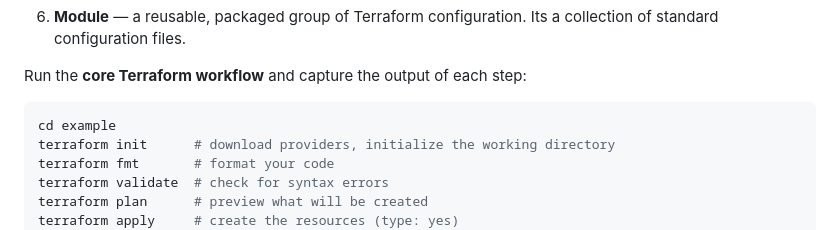
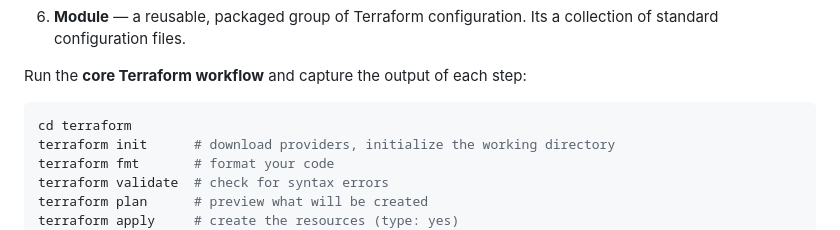
Before and after one commit to pooja-ja/Terraform-Docker, a Markdown page: README.md, the part around the change. Drawn GitHub-style.

Commit message:
added readme final

````diff
--- a/README.md
+++ b/README.md
@@ -64,7 +64,7 @@ Explain each of these **in your own words** with a one-line example:
 
 Run the **core Terraform workflow** and capture the output of each step:
 ```bash
-cd example
+cd terraform
 terraform init      # download providers, initialize the working directory
 terraform fmt       # format your code
 terraform validate  # check for syntax errors
````
